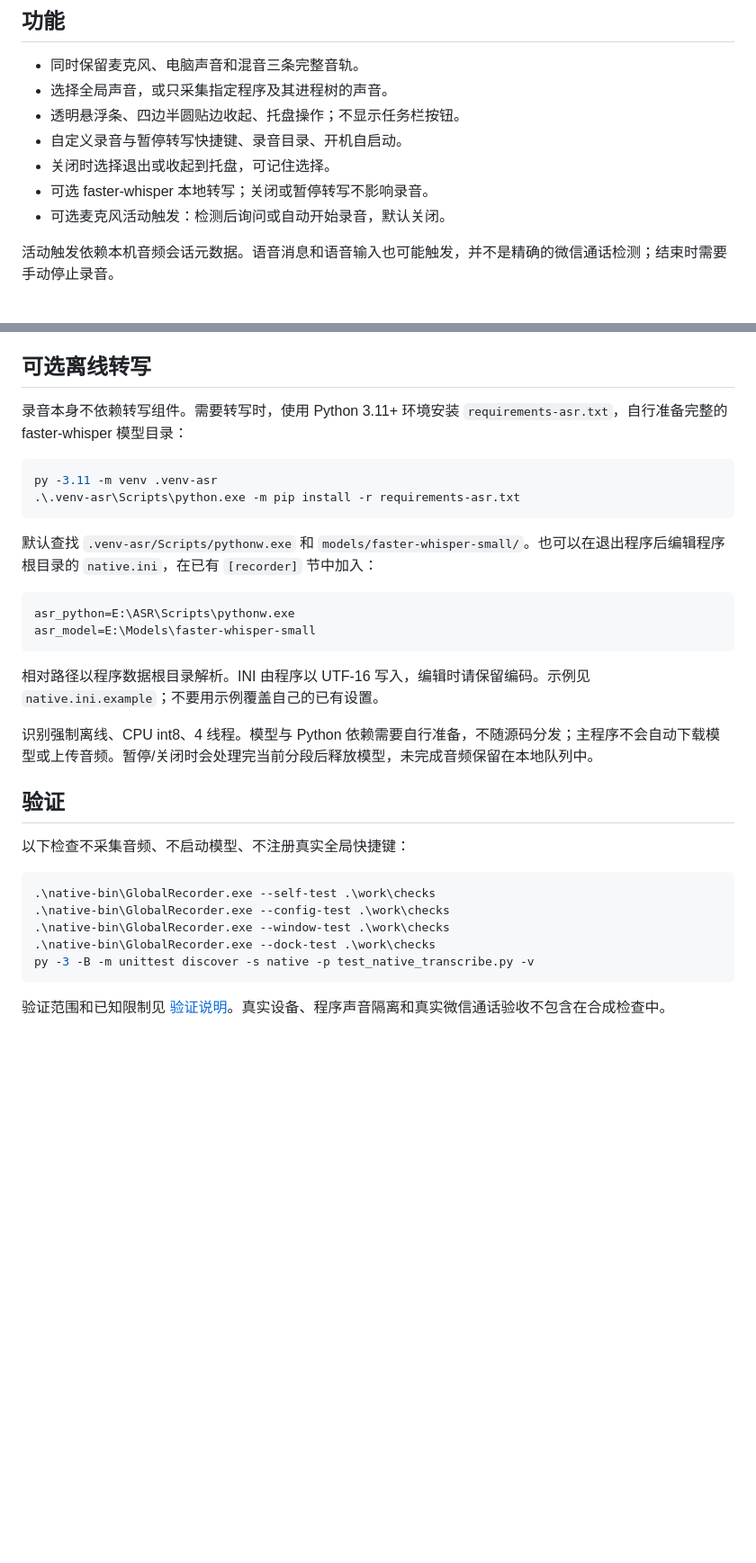
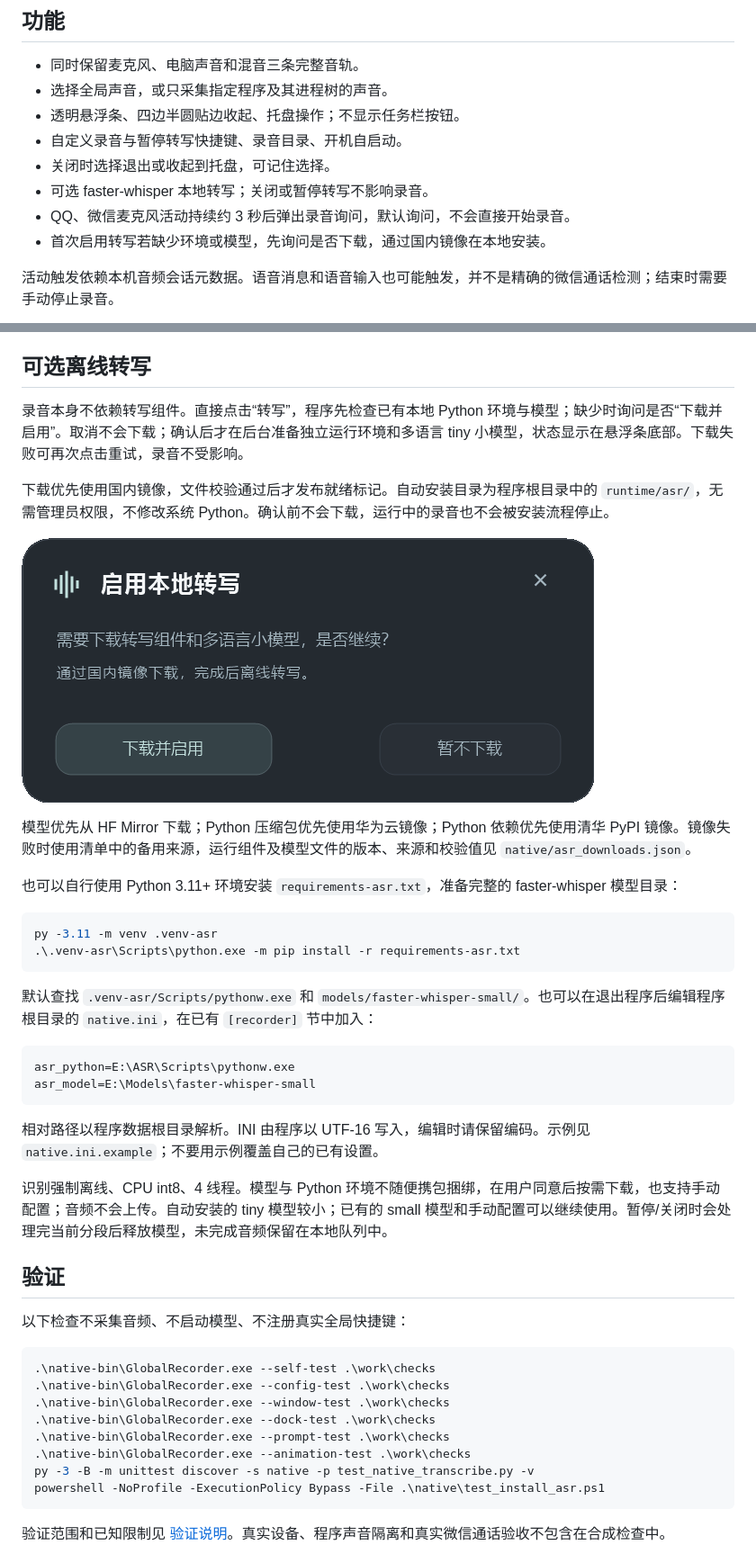
Before and after one commit to 2836048681/GlobalRecorder, a Markdown page: README.md, 2 parts joined by grey strips. Shown at 90% size. Drawn GitHub-style; pictures changed too: docs/setup-confirm.png (added); blank space fills up the shorter version.

Commit message:
Ask before call recording and local ASR downloads; cache dock animation rendering

````diff
--- a/README.md
+++ b/README.md
@@ -12,7 +12,8 @@
 - 自定义录音与暂停转写快捷键、录音目录、开机自启动。
 - 关闭时选择退出或收起到托盘，可记住选择。
 - 可选 faster-whisper 本地转写；关闭或暂停转写不影响录音。
-- 可选麦克风活动触发：检测后询问或自动开始录音，默认关闭。
+- QQ、微信麦克风活动持续约 3 秒后弹出录音询问，默认询问，不会直接开始录音。
+- 首次启用转写若缺少环境或模型，先询问是否下载，通过国内镜像在本地安装。
 
 活动触发依赖本机音频会话元数据。语音消息和语音输入也可能触发，并不是精确的微信通话检测；结束时需要手动停止录音。
 
@@ -57,7 +72,15 @@ recordings/
 
 ## 可选离线转写
 
-录音本身不依赖转写组件。需要转写时，使用 Python 3.11+ 环境安装 `requirements-asr.txt`，自行准备完整的 faster-whisper 模型目录：
+录音本身不依赖转写组件。直接点击“转写”，程序先检查已有本地 Python 环境与模型；缺少时询问是否“下载并启用”。取消不会下载；确认后才在后台准备独立运行环境和多语言 tiny 小模型，状态显示在悬浮条底部。下载失败可再次点击重试，录音不受影响。
+
+下载优先使用国内镜像，文件校验通过后才发布就绪标记。自动安装目录为程序根目录中的 `runtime/asr/`，无需管理员权限，不修改系统 Python。确认前不会下载，运行中的录音也不会被安装流程停止。
+
+![转写下载询问](docs/setup-confirm.png)
+
+模型优先从 HF Mirror 下载；Python 压缩包优先使用华为云镜像；Python 依赖优先使用清华 PyPI 镜像。镜像失败时使用清单中的备用来源，运行组件及模型文件的版本、来源和校验值见 `native/asr_downloads.json`。
+
+也可以自行使用 Python 3.11+ 环境安装 `requirements-asr.txt`，准备完整的 faster-whisper 模型目录：
 
 ```powershell
 py -3.11 -m venv .venv-asr
@@ -73,7 +96,7 @@ asr_model=E:\Models\faster-whisper-small
 
 相对路径以程序数据根目录解析。INI 由程序以 UTF-16 写入，编辑时请保留编码。示例见 `native.ini.example`；不要用示例覆盖自己的已有设置。
 
-识别强制离线、CPU int8、4 线程。模型与 Python 依赖需要自行准备，不随源码分发；主程序不会自动下载模型或上传音频。暂停/关闭时会处理完当前分段后释放模型，未完成音频保留在本地队列中。
+识别强制离线、CPU int8、4 线程。模型与 Python 环境不随便携包捆绑，在用户同意后按需下载，也支持手动配置；音频不会上传。自动安装的 tiny 模型较小；已有的 small 模型和手动配置可以继续使用。暂停/关闭时会处理完当前分段后释放模型，未完成音频保留在本地队列中。
 
 ## 验证
 
@@ -84,7 +107,10 @@ asr_model=E:\Models\faster-whisper-small
 .\native-bin\GlobalRecorder.exe --config-test .\work\checks
 .\native-bin\GlobalRecorder.exe --window-test .\work\checks
 .\native-bin\GlobalRecorder.exe --dock-test .\work\checks
+.\native-bin\GlobalRecorder.exe --prompt-test .\work\checks
+.\native-bin\GlobalRecorder.exe --animation-test .\work\checks
 py -3 -B -m unittest discover -s native -p test_native_transcribe.py -v
+powershell -NoProfile -ExecutionPolicy Bypass -File .\native\test_install_asr.ps1
 ```
 
 验证范围和已知限制见 [验证说明](docs/validation.md)。真实设备、程序声音隔离和真实微信通话验收不包含在合成检查中。
````
Also changed, not shown: other parts of README.md (+14 -0 lines), NOTICE.md (+1 -1 lines), docs/validation.md (+9 -1 lines), docs/call-prompt.png (added), 7 other files.
